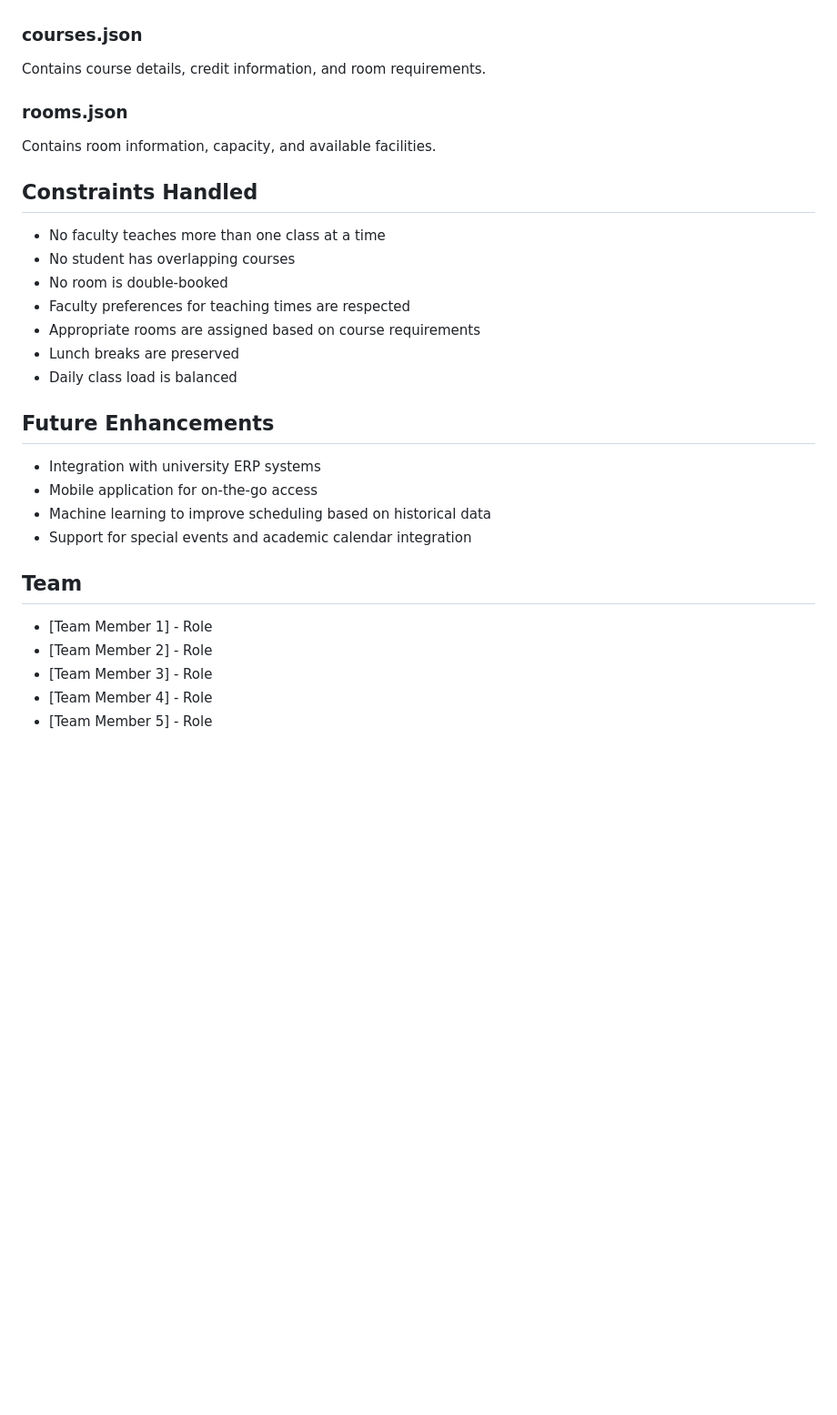
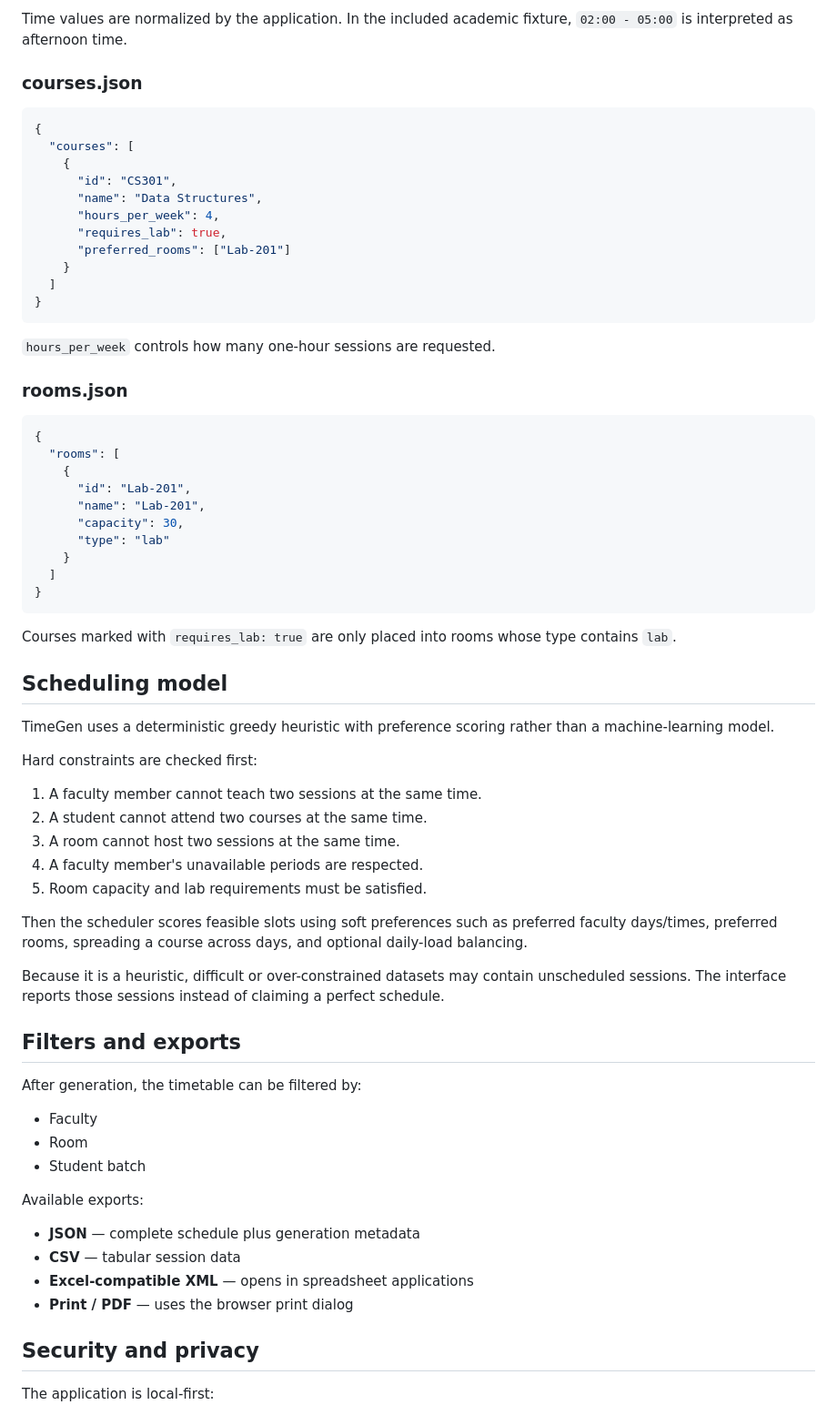
Before and after one commit to krishnashahane/timegen, a Markdown page: README.md, the part around one of its changes. Shown at 91% size. Rendered like a GitHub page; blank space fills up the shorter version.

Commit message:
docs: rewrite README for shipped application

````diff
--- a/README.md
+++ b/README.md
@@ -50,31 +88,72 @@ Contains faculty information, course assignments, and scheduling preferences.
+Time values are normalized by the application. In the included academic fixture, `02:00 - 05:00` is interpreted as afternoon time.
 
 ### courses.json
-Contains course details, credit information, and room requirements.
+
+```json
+{
+  "courses": [
+    {
+      "id": "CS301",
+      "name": "Data Structures",
+      "hours_per_week": 4,
+      "requires_lab": true,
+      "preferred_rooms": ["Lab-201"]
+    }
+  ]
+}
+```
+
+`hours_per_week` controls how many one-hour sessions are requested.
 
 ### rooms.json
-Contains room information, capacity, and available facilities.
 
-## Constraints Handled
+```json
+{
+  "rooms": [
+    {
+      "id": "Lab-201",
+      "name": "Lab-201",
+      "capacity": 30,
+      "type": "lab"
+    }
+  ]
+}
+```
 
-- No faculty teaches more than one class at a time
-- No student has overlapping courses
-- No room is double-booked
-- Faculty preferences for teaching times are respected
-- Appropriate rooms are assigned based on course requirements
-- Lunch breaks are preserved
-- Daily class load is balanced
+Courses marked with `requires_lab: true` are only placed into rooms whose type contains `lab`.
 
-## Future Enhancements
+## Scheduling model
 
-- Integration with university ERP systems
-- Mobile application for on-the-go access
-- Machine learning to improve scheduling based on historical data
-- Support for special events and academic calendar integration
+TimeGen uses a deterministic greedy heuristic with preference scoring rather than a machine-learning model.
 
-## Team
+Hard constraints are checked first:
 
-- [Team Member 1] - Role
-- [Team Member 2] - Role
-- [Team Member 3] - Role
-- [Team Member 4] - Role
-- [Team Member 5] - Role
+1. A faculty member cannot teach two sessions at the same time.
+2. A student cannot attend two courses at the same time.
+3. A room cannot host two sessions at the same time.
+4. A faculty member's unavailable periods are respected.
+5. Room capacity and lab requirements must be satisfied.
+
+Then the scheduler scores feasible slots using soft preferences such as preferred faculty days/times, preferred rooms, spreading a course across days, and optional daily-load balancing.
+
+Because it is a heuristic, difficult or over-constrained datasets may contain unscheduled sessions. The interface reports those sessions instead of claiming a perfect schedule.
+
+## Filters and exports
+
+After generation, the timetable can be filtered by:
+
+- Faculty
+- Room
+- Student batch
+
+Available exports:
+
+- **JSON** — complete schedule plus generation metadata
+- **CSV** — tabular session data
+- **Excel-compatible XML** — opens in spreadsheet applications
+- **Print / PDF** — uses the browser print dialog
+
+## Security and privacy
+
+The application is local-first:
+
````
Also changed, not shown: other parts of README.md (+99 -33 lines).
